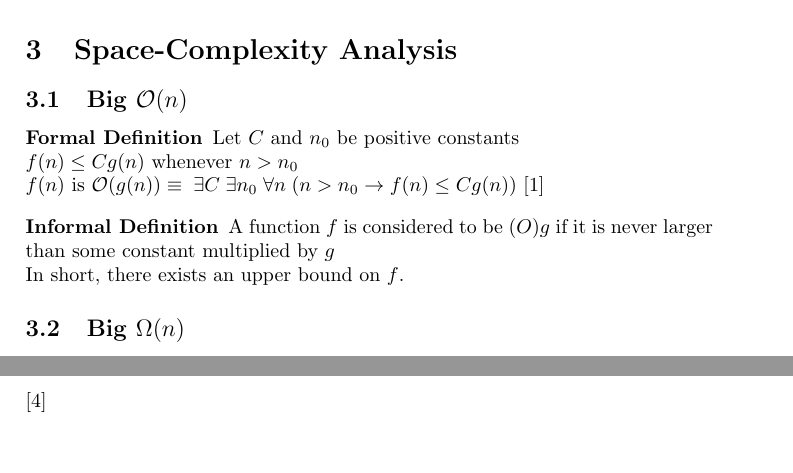
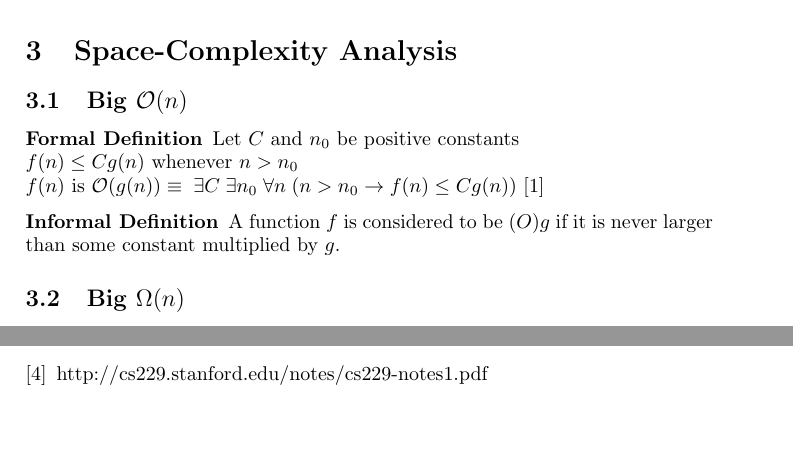
Before and after one commit to SkamDart/Math-348, a LaTeX paper (project/proposal/proposal.tex): two parts of pages 2 and 4 of 4 before the commit and two parts of pages 2 and 3 of 3 after it, joined at a grey line, cut so that both start at the same text, the shorter picture padded with empty space. Compiled offline with pdfLaTeX.

Commit message:
final proposal changes

```diff
--- a/project/proposal/proposal.tex
+++ b/project/proposal/proposal.tex
@@ -30,8 +30,7 @@ $f(n)$ is $ \mathcal{O}(g(n)) \equiv \; \exists C \; \exists n_0 \; \forall n \;
 \cite{Auckland}
 \end{definition}
 \begin{indef}
-A function $f$ is considered to be $\mathcal(O){g}$ if it is never larger than some constant multiplied by $g$\\
-In short, there exists an upper bound on $f$.
+A function $f$ is considered to be $\mathcal(O){g}$ if it is never larger than some constant multiplied by $g$.
 \end{indef}
 
 % big omega
@@ -93,7 +92,7 @@ Let $x$ be the time in years and $y$ be the price of your house. Given you want
 \bibitem{Auckland}https://www.cs.auckland.ac.nz/courses/compsci220s1t/lectures/lecturenotes/GG-lectures/220handout-lecture03.pdf
 \bibitem{WikiPython}https://wiki.python.org/moin/TimeComplexity
 \bibitem{GATech}http://www2.isye.gatech.edu/~sman/courses/6739/SimpleLinearRegression.pdf
-\bibitem{Ng}
+\bibitem{Ng}http://cs229.stanford.edu/notes/cs229-notes1.pdf
 \end{thebibliography}
 
 \end{document}
```
Also changed, not shown: project/proposal/proposal.pdf, 2 other files.
